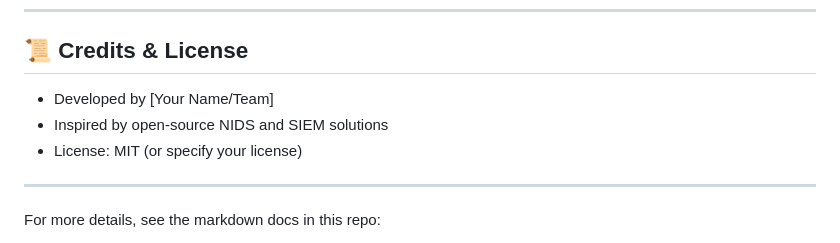
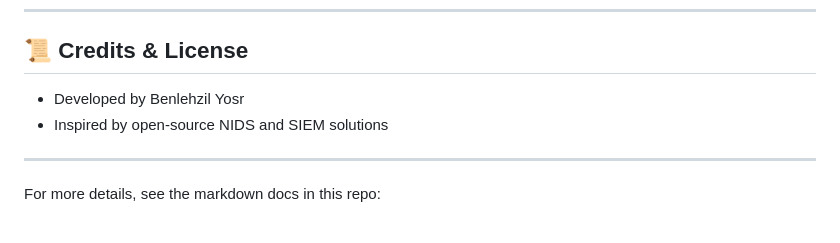
Before and after one commit to yoserBlhz/Network_Intrusion_Detection_System, a Markdown page: README.md, the part around the change. Drawn GitHub-style.

```diff
--- a/README.md
+++ b/README.md
@@ -187,9 +187,9 @@ The web interface will be available at [http://localhost:5000](http://localhost:
 
 ## 📜 Credits & License
 
-- Developed by [Your Name/Team]
+- Developed by Benlehzil Yosr
 - Inspired by open-source NIDS and SIEM solutions
-- License: MIT (or specify your license)
+
 
 ---
 
```
